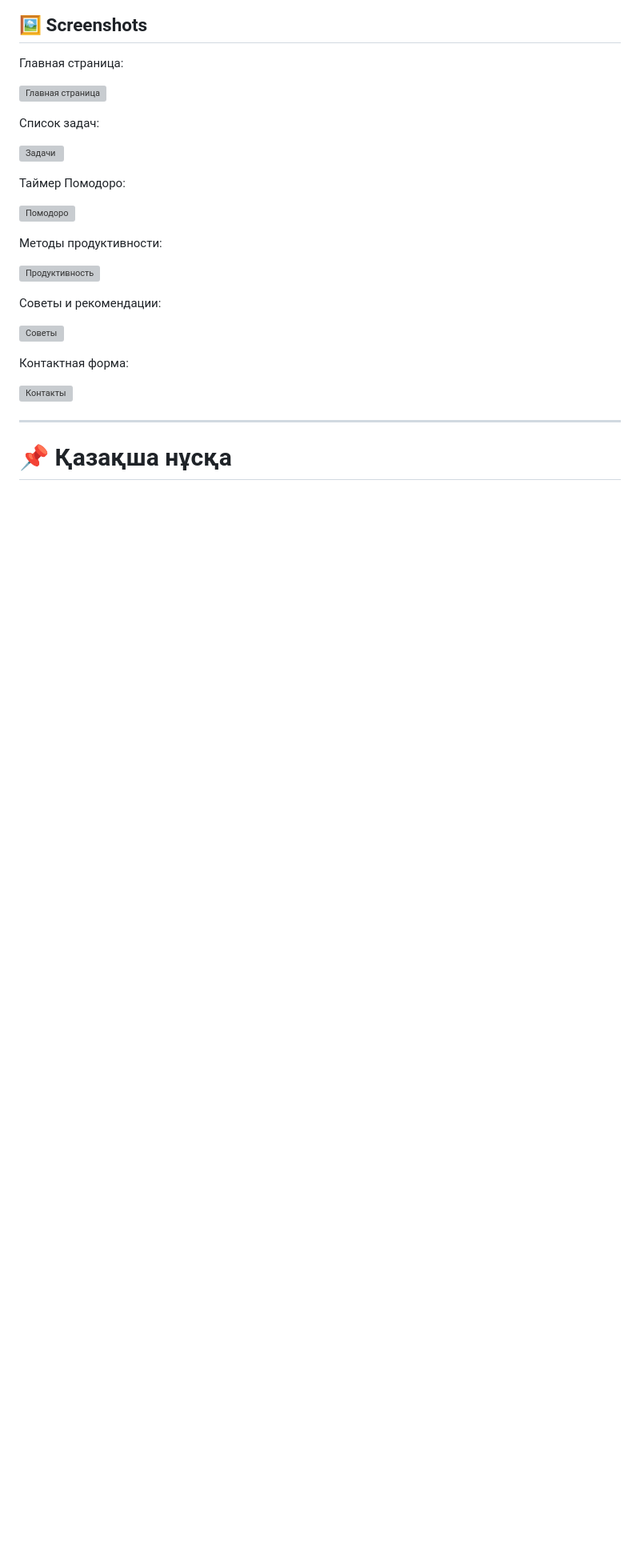
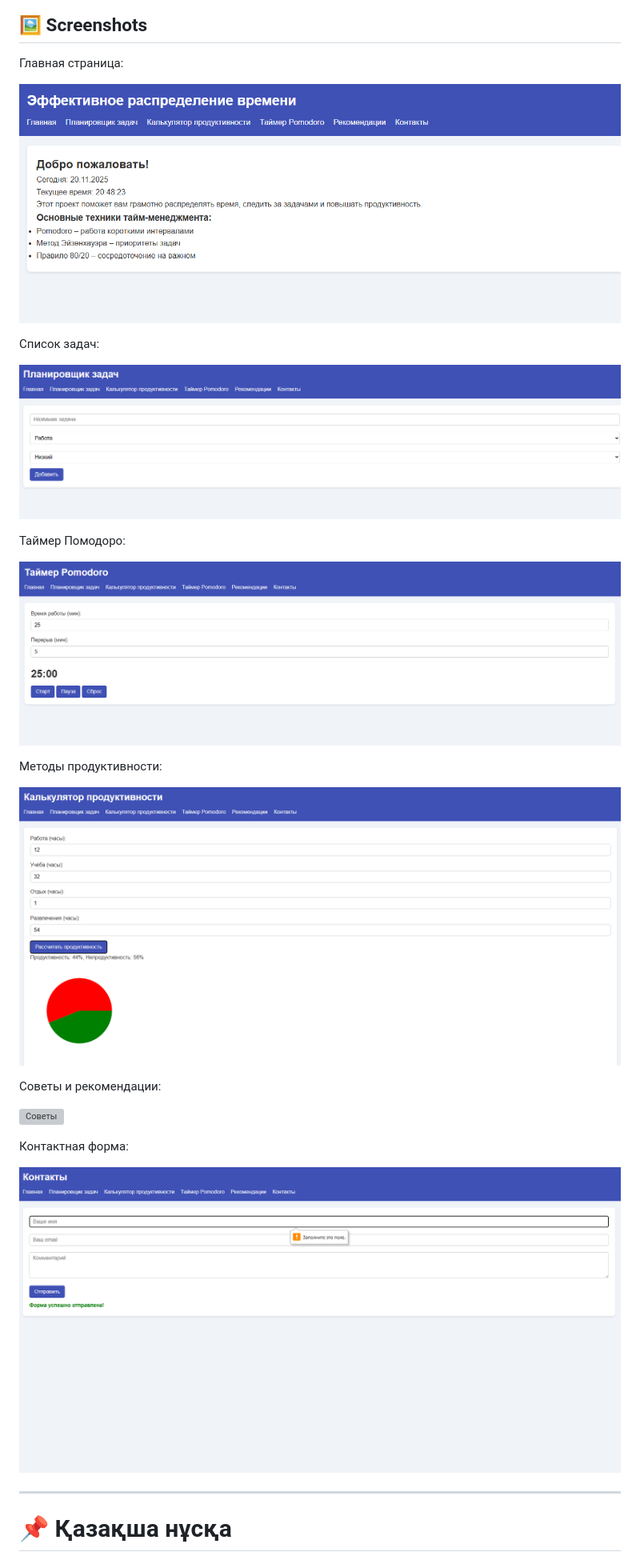
Before and after one commit to vitalikzhilkov/time-Projekt, a Markdown page: README.md, the part around one of its changes. Shown at 80% size. Drawn GitHub-style; blank space fills up the shorter version; grey boxes are pictures that could not be loaded.

```diff
--- a/README.md
+++ b/README.md
@@ -151,19 +151,19 @@ Simply open **index.html** in any modern browser:
 
 Главная страница:
 
-![Главная страница](images/index.png)
+![Главная страница](img/index.png)
 
 Список задач:
 
-![Задачи](images/tasks.png)
+![Задачи](img/tasks.png)
 
 Таймер Помодоро:
 
-![Помодоро](images/pomodoro.png)
+![Помодоро](img/pomodoro.png)
 
 Методы продуктивности:
 
-![Продуктивность](images/productivity.png)
+![Продуктивность](img/productivity.png)
 
 Советы и рекомендации:
 
@@ -171,7 +171,7 @@ Simply open **index.html** in any modern browser:
 
 Контактная форма:
 
-![Контакты](images/contact.png)
+![Контакты](img/contact.png)
 
 ---
 
```
Also changed, not shown: other parts of README.md (+1 -1 lines).
